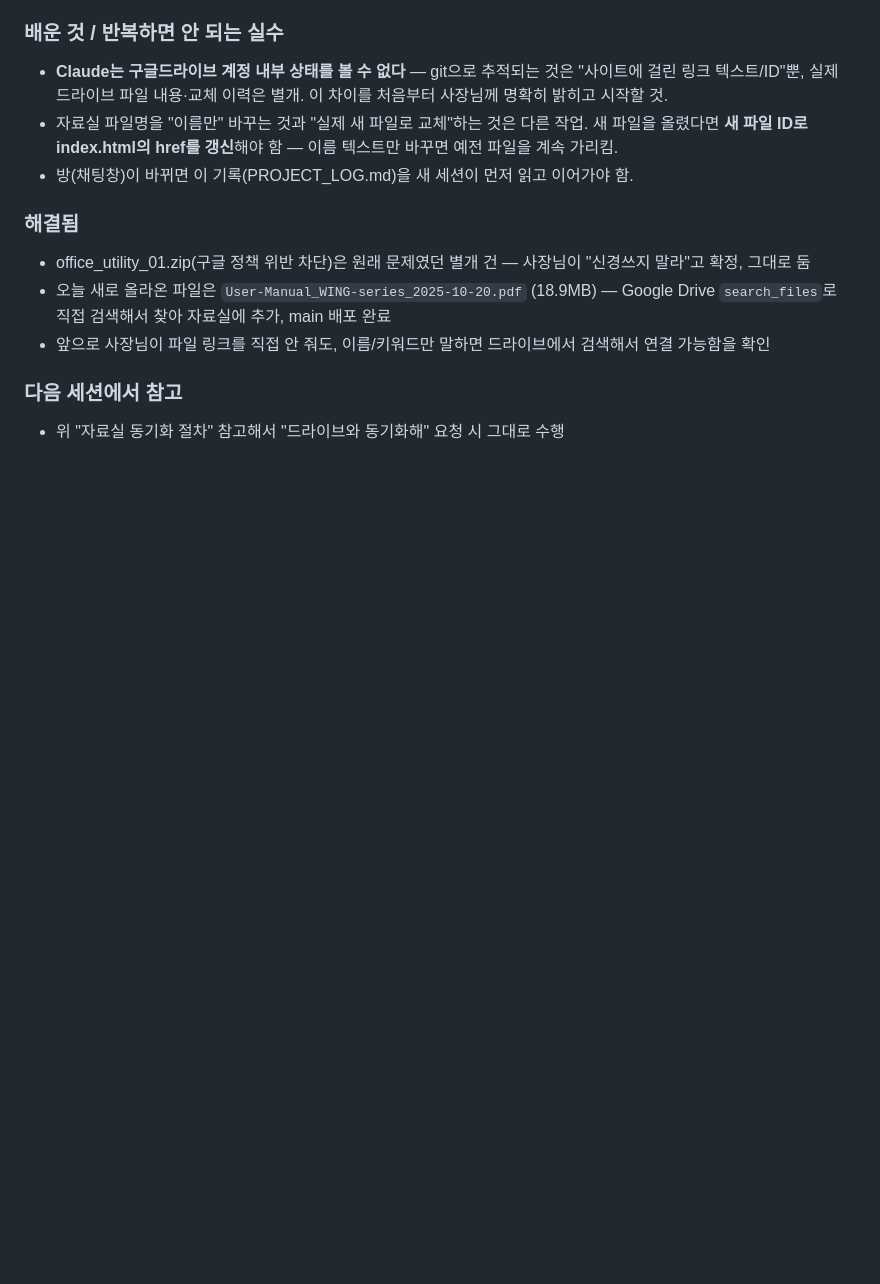
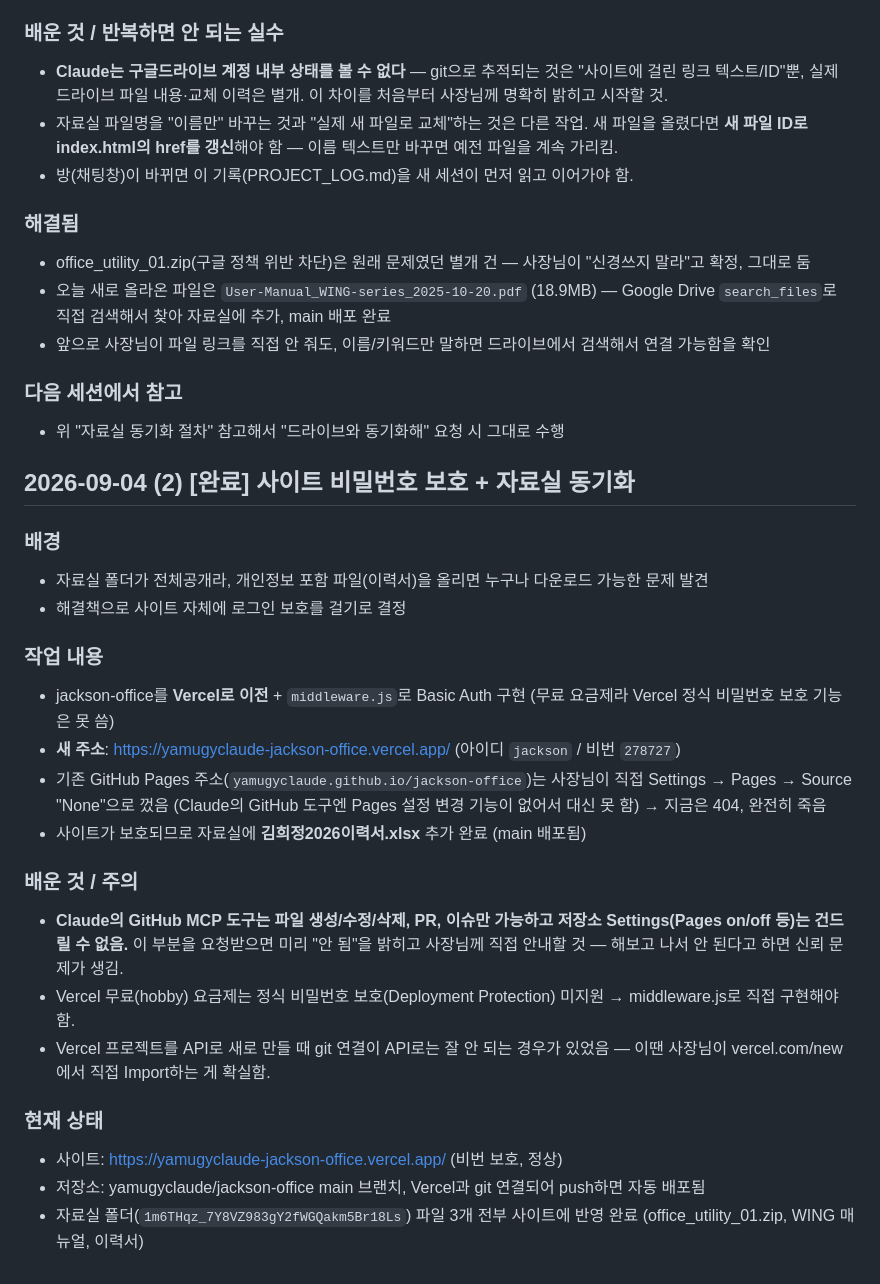
Before and after one commit to yamugyclaude/jackson-office, a Markdown page: PROJECT_LOG.md, the part around the change. GitHub-like rendering; blank space fills up the shorter version.

Commit message:
비밀번호 보호 전환 및 오늘 작업 내역 PROJECT_LOG 정리
Co-Authored-By: Claude Sonnet 5 <noreply@anthropic.com>
Claude-Session: https://claude.ai/code/session_01R9FJsY5q2oxfuHT7NVPLCj

```diff
--- a/PROJECT_LOG.md
+++ b/PROJECT_LOG.md
@@ -45,3 +45,24 @@
 
 ### 다음 세션에서 참고
 - 위 "자료실 동기화 절차" 참고해서 "드라이브와 동기화해" 요청 시 그대로 수행
+
+## 2026-09-04 (2) [완료] 사이트 비밀번호 보호 + 자료실 동기화
+### 배경
+- 자료실 폴더가 전체공개라, 개인정보 포함 파일(이력서)을 올리면 누구나 다운로드 가능한 문제 발견
+- 해결책으로 사이트 자체에 로그인 보호를 걸기로 결정
+
+### 작업 내용
+- jackson-office를 **Vercel로 이전** + `middleware.js`로 Basic Auth 구현 (무료 요금제라 Vercel 정식 비밀번호 보호 기능은 못 씀)
+- **새 주소**: https://yamugyclaude-jackson-office.vercel.app/ (아이디 `jackson` / 비번 `278727`)
+- 기존 GitHub Pages 주소(`yamugyclaude.github.io/jackson-office`)는 사장님이 직접 Settings → Pages → Source "None"으로 껐음 (Claude의 GitHub 도구엔 Pages 설정 변경 기능이 없어서 대신 못 함) → 지금은 404, 완전히 죽음
+- 사이트가 보호되므로 자료실에 **김희정2026이력서.xlsx** 추가 완료 (main 배포됨)
+
+### 배운 것 / 주의
+- **Claude의 GitHub MCP 도구는 파일 생성/수정/삭제, PR, 이슈만 가능하고 저장소 Settings(Pages on/off 등)는 건드릴 수 없음.** 이 부분을 요청받으면 미리 "안 됨"을 밝히고 사장님께 직접 안내할 것 — 해보고 나서 안 된다고 하면 신뢰 문제가 생김.
+- Vercel 무료(hobby) 요금제는 정식 비밀번호 보호(Deployment Protection) 미지원 → middleware.js로 직접 구현해야 함.
+- Vercel 프로젝트를 API로 새로 만들 때 git 연결이 API로는 잘 안 되는 경우가 있었음 — 이땐 사장님이 vercel.com/new에서 직접 Import하는 게 확실함.
+
+### 현재 상태
+- 사이트: https://yamugyclaude-jackson-office.vercel.app/ (비번 보호, 정상)
+- 저장소: yamugyclaude/jackson-office main 브랜치, Vercel과 git 연결되어 push하면 자동 배포됨
+- 자료실 폴더(`1m6THqz_7Y8VZ983gY2fWGQakm5Br18Ls`) 파일 3개 전부 사이트에 반영 완료 (office_utility_01.zip, WING 매뉴얼, 이력서)
```
